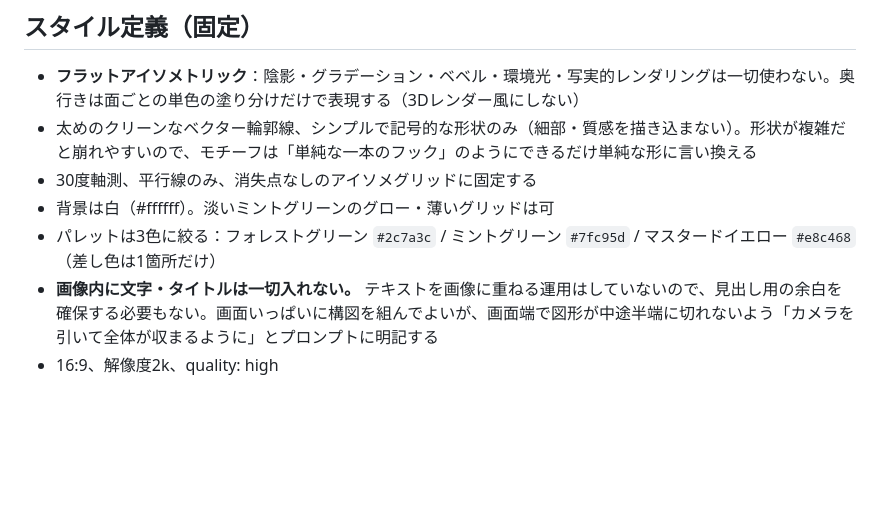
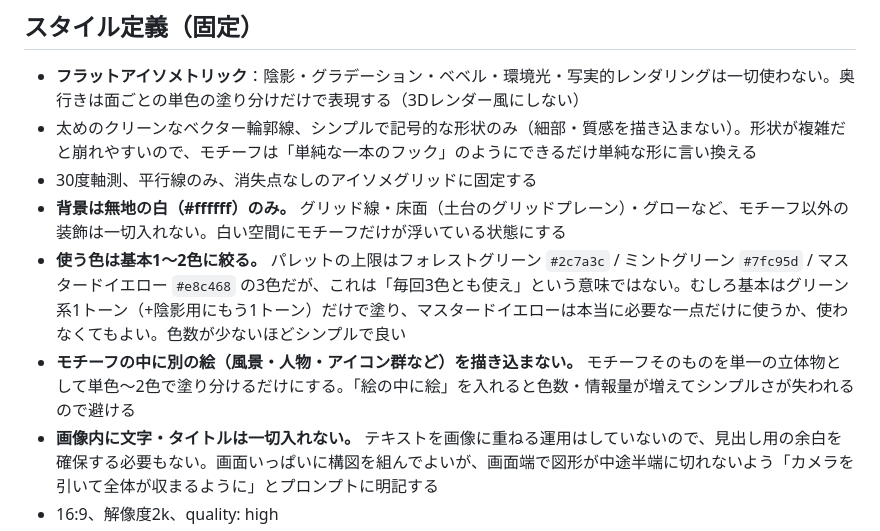
Before and after one commit to tohshima115/portfolio, a Markdown page: .claude/commands/blog-thumbnail.md, the part around the change. GitHub-like rendering; blank space fills up the shorter version.

Commit message:
checkpoint: 20260708-144054

```diff
--- a/.claude/commands/blog-thumbnail.md
+++ b/.claude/commands/blog-thumbnail.md
@@ -17,8 +17,9 @@ GPT 2は他モデルよりコストが高いため、**1回の生成枚数は2
 - **フラットアイソメトリック**：陰影・グラデーション・ベベル・環境光・写実的レンダリングは一切使わない。奥行きは面ごとの単色の塗り分けだけで表現する（3Dレンダー風にしない）
 - 太めのクリーンなベクター輪郭線、シンプルで記号的な形状のみ（細部・質感を描き込まない）。形状が複雑だと崩れやすいので、モチーフは「単純な一本のフック」のようにできるだけ単純な形に言い換える
 - 30度軸測、平行線のみ、消失点なしのアイソメグリッドに固定する
-- 背景は白（#ffffff）。淡いミントグリーンのグロー・薄いグリッドは可
-- パレットは3色に絞る：フォレストグリーン `#2c7a3c` / ミントグリーン `#7fc95d` / マスタードイエロー `#e8c468`（差し色は1箇所だけ）
+- **背景は無地の白（#ffffff）のみ。** グリッド線・床面（土台のグリッドプレーン）・グローなど、モチーフ以外の装飾は一切入れない。白い空間にモチーフだけが浮いている状態にする
+- **使う色は基本1〜2色に絞る。** パレットの上限はフォレストグリーン `#2c7a3c` / ミントグリーン `#7fc95d` / マスタードイエロー `#e8c468` の3色だが、これは「毎回3色とも使え」という意味ではない。むしろ基本はグリーン系1トーン（+陰影用にもう1トーン）だけで塗り、マスタードイエローは本当に必要な一点だけに使うか、使わなくてもよい。色数が少ないほどシンプルで良い
+- **モチーフの中に別の絵（風景・人物・アイコン群など）を描き込まない。** モチーフそのものを単一の立体物として単色〜2色で塗り分けるだけにする。「絵の中に絵」を入れると色数・情報量が増えてシンプルさが失われるので避ける
 - **画像内に文字・タイトルは一切入れない。** テキストを画像に重ねる運用はしていないので、見出し用の余白を確保する必要もない。画面いっぱいに構図を組んでよいが、画面端で図形が中途半端に切れないよう「カメラを引いて全体が収まるように」とプロンプトに明記する
 - 16:9、解像度2k、quality: high
 
```
